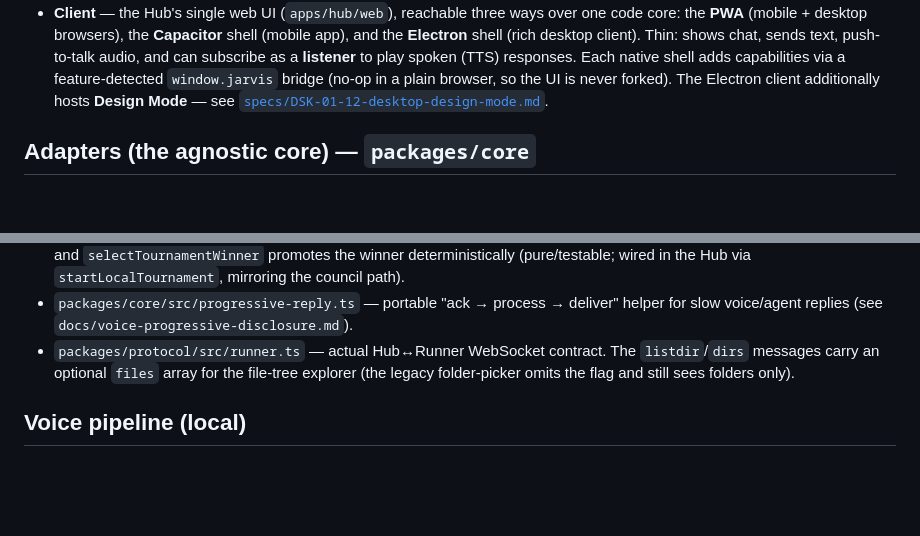
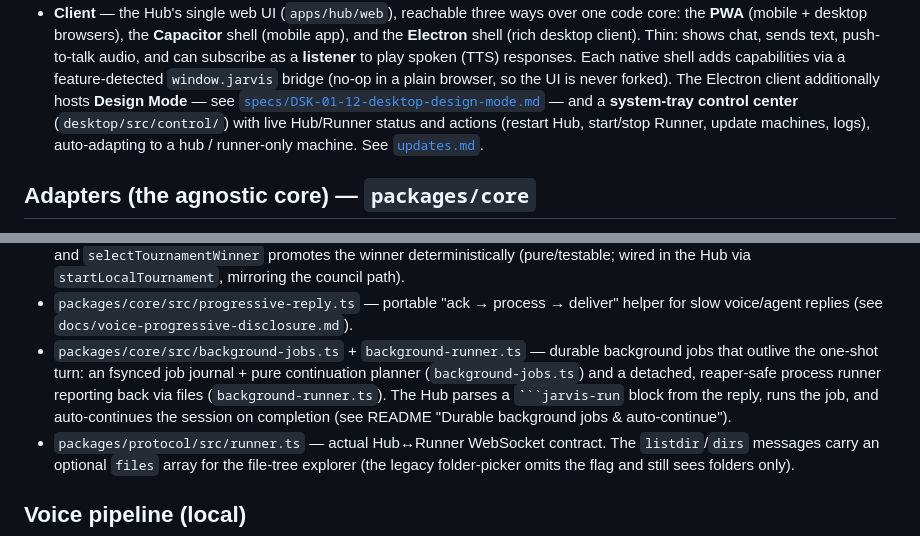
Before and after one commit to jhonyralph/jarvis, a Markdown page: docs/ARCHITECTURE.md, 2 parts joined by grey strips. Drawn GitHub-style; blank space fills up the shorter version.

````diff
--- a/docs/ARCHITECTURE.md
+++ b/docs/ARCHITECTURE.md
@@ -36,7 +36,10 @@ defined there.
   push-to-talk audio, and can subscribe as a **listener** to play spoken (TTS) responses.
   Each native shell adds capabilities via a feature-detected `window.jarvis` bridge (no-op
   in a plain browser, so the UI is never forked). The Electron client additionally hosts
-  **Design Mode** — see [`specs/DSK-01-12-desktop-design-mode.md`](specs/DSK-01-12-desktop-design-mode.md).
+  **Design Mode** — see [`specs/DSK-01-12-desktop-design-mode.md`](specs/DSK-01-12-desktop-design-mode.md) —
+  and a **system-tray control center** (`desktop/src/control/`) with live Hub/Runner status
+  and actions (restart Hub, start/stop Runner, update machines, logs), auto-adapting to a
+  hub / runner-only machine. See [`updates.md`](updates.md#from-the-tray-desktop-app).
 
 ## Adapters (the agnostic core) — `packages/core`
 
@@ -56,6 +59,12 @@ defined there.
   `startLocalTournament`, mirroring the council path).
 - `packages/core/src/progressive-reply.ts` — portable "ack → process → deliver"
   helper for slow voice/agent replies (see `docs/voice-progressive-disclosure.md`).
+- `packages/core/src/background-jobs.ts` + `background-runner.ts` — durable
+  background jobs that outlive the one-shot turn: an fsynced job journal + pure
+  continuation planner (`background-jobs.ts`) and a detached, reaper-safe process
+  runner reporting back via files (`background-runner.ts`). The Hub parses a
+  `` ```jarvis-run `` block from the reply, runs the job, and auto-continues the
+  session on completion (see README "Durable background jobs & auto-continue").
 - `packages/protocol/src/runner.ts` — actual Hub↔Runner WebSocket contract. The
   `listdir`/`dirs` messages carry an optional `files` array for the file-tree
   explorer (the legacy folder-picker omits the flag and still sees folders only).
````
Also changed, not shown: README.md (+33 -0 lines), docs/updates.md (+37 -1 lines).
